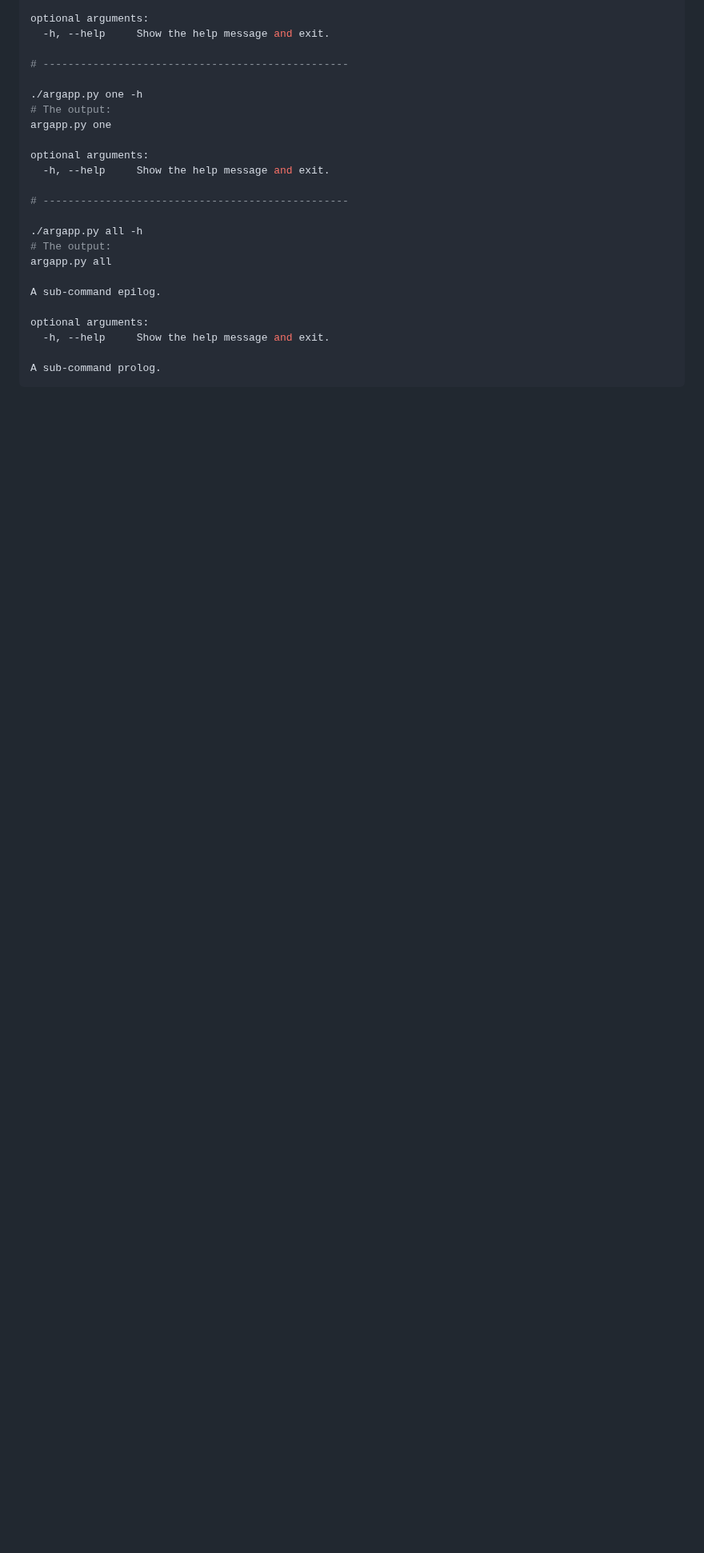
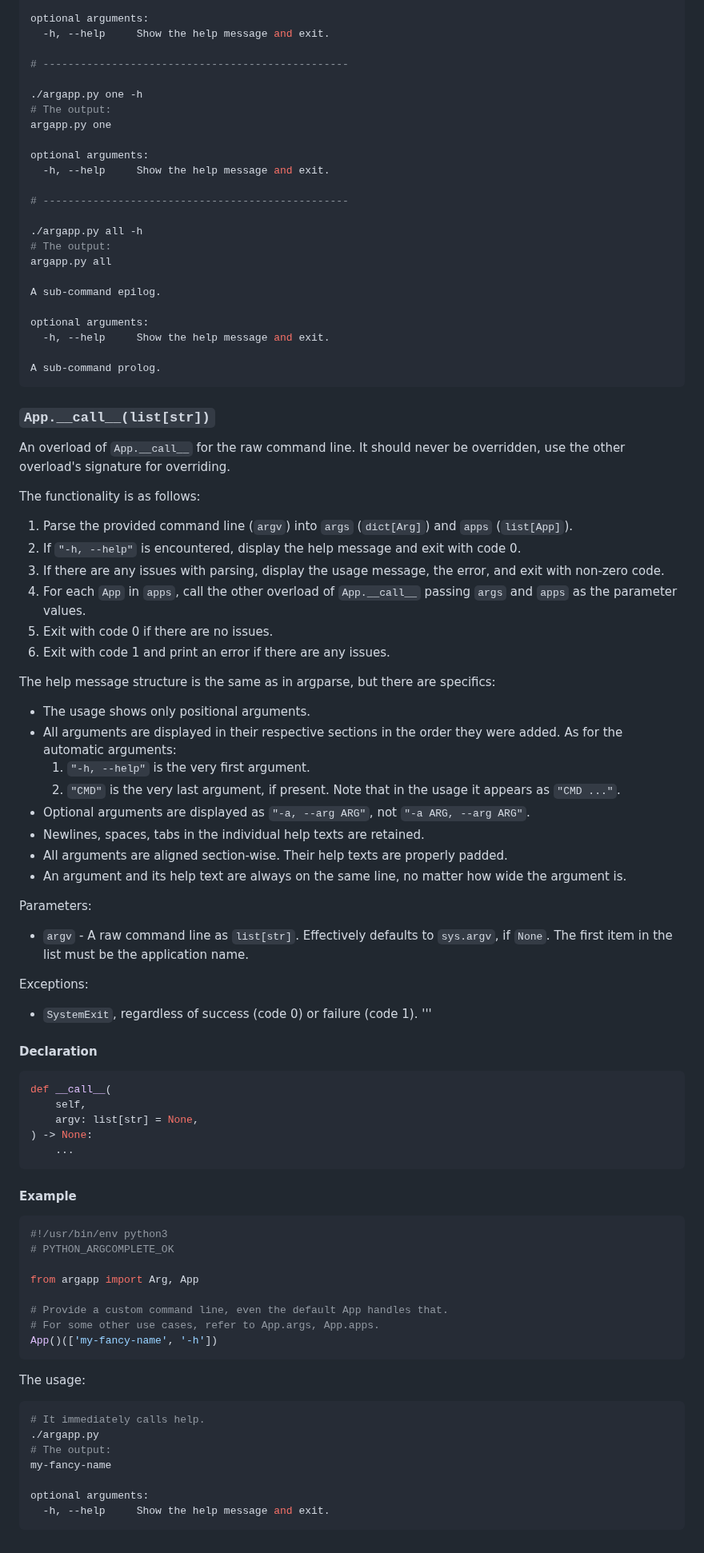
Before and after one commit to deohayer/argapp, a Markdown page: README.md, the part around the change. Shown at 80% size. Drawn GitHub-style; blank space fills up the shorter version.

Commit message:
README.md: Add App.__call__(list[str]) API (#21)

````diff
--- a/README.md
+++ b/README.md
@@ -2884,3 +2884,70 @@ optional arguments:
 
 A sub-command prolog.
 ```
+
+### `App.__call__(list[str])`
+
+An overload of `App.__call__` for the raw command line.
+It should never be overridden, use the other overload's signature for overriding.
+
+The functionality is as follows:
+1. Parse the provided command line (`argv`) into `args` (`dict[Arg]`) and `apps` (`list[App]`).
+2. If `"-h, --help"` is encountered, display the help message and exit with code 0.
+3. If there are any issues with parsing, display the usage message, the error, and exit with non-zero code.
+4. For each `App` in `apps`, call the other overload of `App.__call__` passing `args` and `apps` as the parameter values.
+5. Exit with code 0 if there are no issues.
+6. Exit with code 1 and print an error if there are any issues.
+
+The help message structure is the same as in argparse, but there are specifics:
+ * The usage shows only positional arguments.
+ * All arguments are displayed in their respective sections in the order they were added.
+   As for the automatic arguments:
+   1. `"-h, --help"` is the very first argument.
+   2. `"CMD"` is the very last argument, if present. Note that in the usage it appears as `"CMD ..."`.
+ * Optional arguments are displayed as `"-a, --arg ARG"`, not `"-a ARG, --arg ARG"`.
+ * Newlines, spaces, tabs in the individual help texts are retained.
+ * All arguments are aligned section-wise. Their help texts are properly padded.
+ * An argument and its help text are always on the same line, no matter how wide the argument is.
+
+Parameters:
+ * `argv` - A raw command line as `list[str]`. Effectively defaults to `sys.argv`, if `None`.
+   The first item in the list must be the application name.
+
+Exceptions:
+ * `SystemExit`, regardless of success (code 0) or failure (code 1).
+'''
+
+#### Declaration
+
+```python
+def __call__(
+    self,
+    argv: list[str] = None,
+) -> None:
+    ...
+```
+
+#### Example
+
+```python
+#!/usr/bin/env python3
+# PYTHON_ARGCOMPLETE_OK
+
+from argapp import Arg, App
+
+# Provide a custom command line, even the default App handles that.
+# For some other use cases, refer to App.args, App.apps.
+App()(['my-fancy-name', '-h'])
+```
+
+The usage:
+
+```shell
+# It immediately calls help.
+./argapp.py
+# The output:
+my-fancy-name
+
+optional arguments:
+  -h, --help     Show the help message and exit.
+```
````
